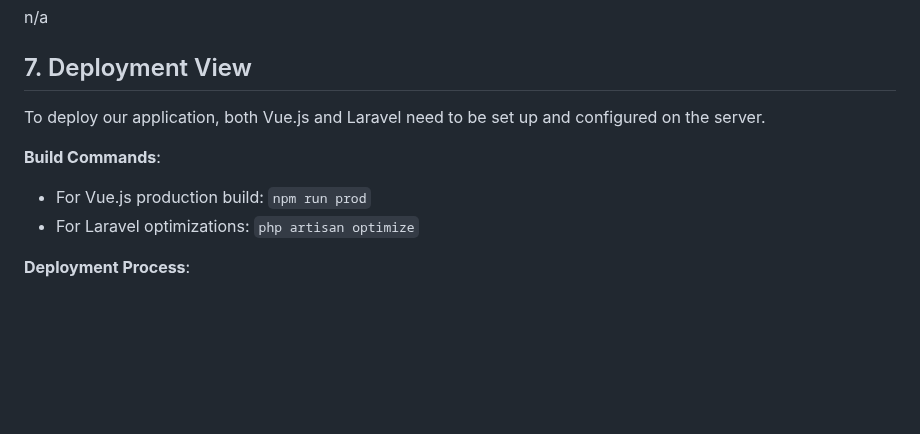
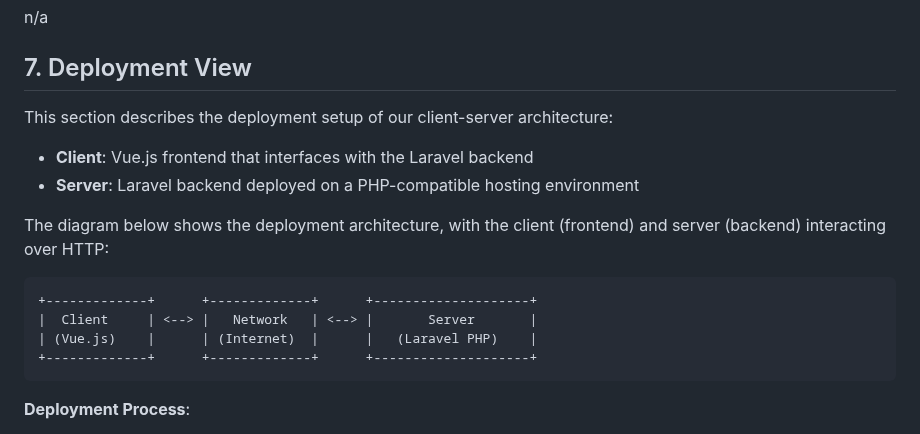
Before and after one commit to leoboehm/hobbydevs, a Markdown page: SAD.md, the part around the change. Drawn GitHub-style; blank space fills up the shorter version.

````diff
--- a/SAD.md
+++ b/SAD.md
@@ -91,11 +91,19 @@ Laravel follows the MVC (Model-View-Controller) pattern, which helps in organizi
 n/a
 
 ## 7. Deployment View
-To deploy our application, both Vue.js and Laravel need to be set up and configured on the server.
+This section describes the deployment setup of our client-server architecture:
 
-**Build Commands**:
-- For Vue.js production build: `npm run prod`
-- For Laravel optimizations: `php artisan optimize`
+- **Client**: Vue.js frontend that interfaces with the Laravel backend
+- **Server**: Laravel backend deployed on a PHP-compatible hosting environment
+
+The diagram below shows the deployment architecture, with the client (frontend) and server (backend) interacting over HTTP:
+
+```plaintext
++-------------+      +-------------+      +--------------------+
+|  Client     | <--> |   Network   | <--> |       Server       |
+| (Vue.js)    |      | (Internet)  |      |   (Laravel PHP)    |
++-------------+      +-------------+      +--------------------+
+```
 
 **Deployment Process**:
 1. Install dependencies using `npm install` and `composer install`
````
